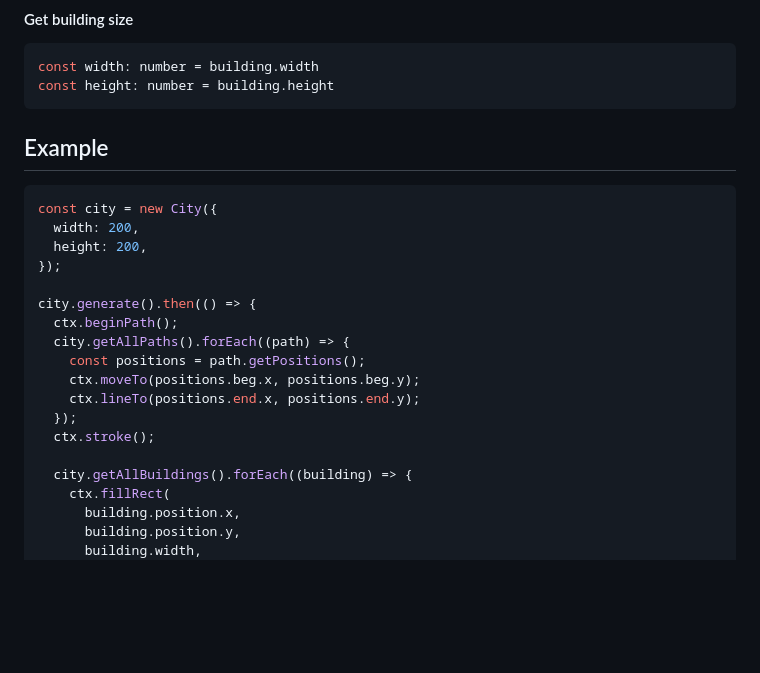
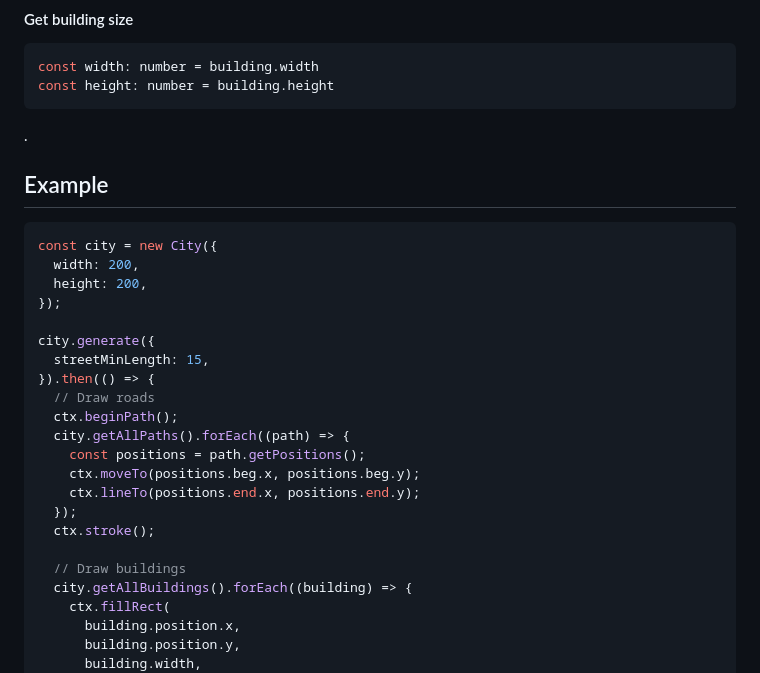
Before and after one commit to neki-dev/gen-city, a Markdown page: README.md, the part around one of its changes. Rendered like a GitHub page; blank space fills up the shorter version.

````diff
--- a/README.md
+++ b/README.md
@@ -167,14 +176,20 @@ const width: number = building.width
 const height: number = building.height
 ```
 
+.
+
 ## Example
+
 ```ts
 const city = new City({
   width: 200,
   height: 200,
 });
 
-city.generate().then(() => {
+city.generate({
+  streetMinLength: 15,
+}).then(() => {
+  // Draw roads
   ctx.beginPath();
   city.getAllPaths().forEach((path) => {
     const positions = path.getPositions();
@@ -183,6 +198,7 @@ city.generate().then(() => {
   });
   ctx.stroke();
 
+  // Draw buildings
   city.getAllBuildings().forEach((building) => {
     ctx.fillRect(
       building.position.x,
````
Also changed, not shown: other parts of README.md (+9 -0 lines).
